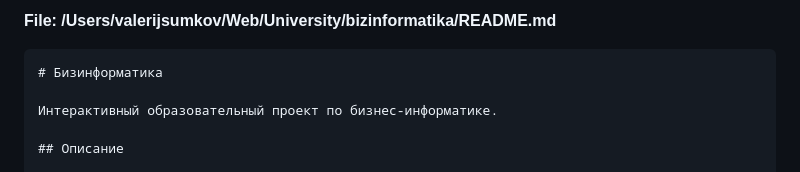
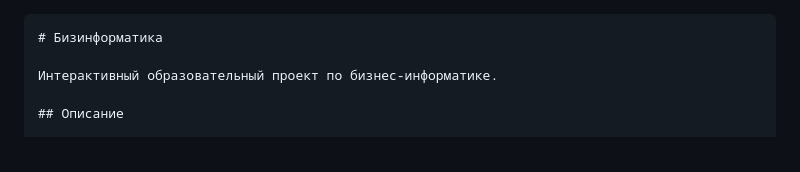
Before and after one commit to Valerij2000/bizinformatika, a Markdown page: README.md, the part around the change. Rendered like a GitHub page.

````diff
--- a/README.md
+++ b/README.md
@@ -1,4 +1,3 @@
-**File: /Users/valerijsumkov/Web/University/bizinformatika/README.md**
 ```markdown
 # Бизинформатика
 
````
